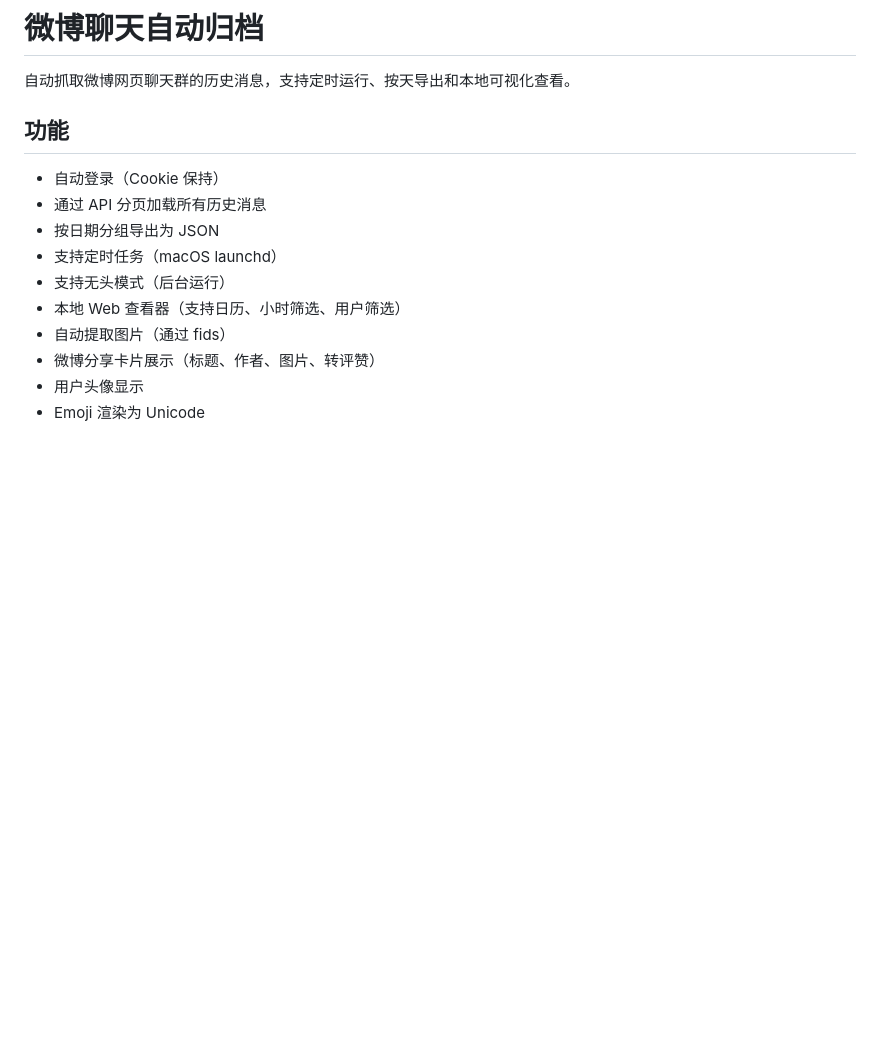
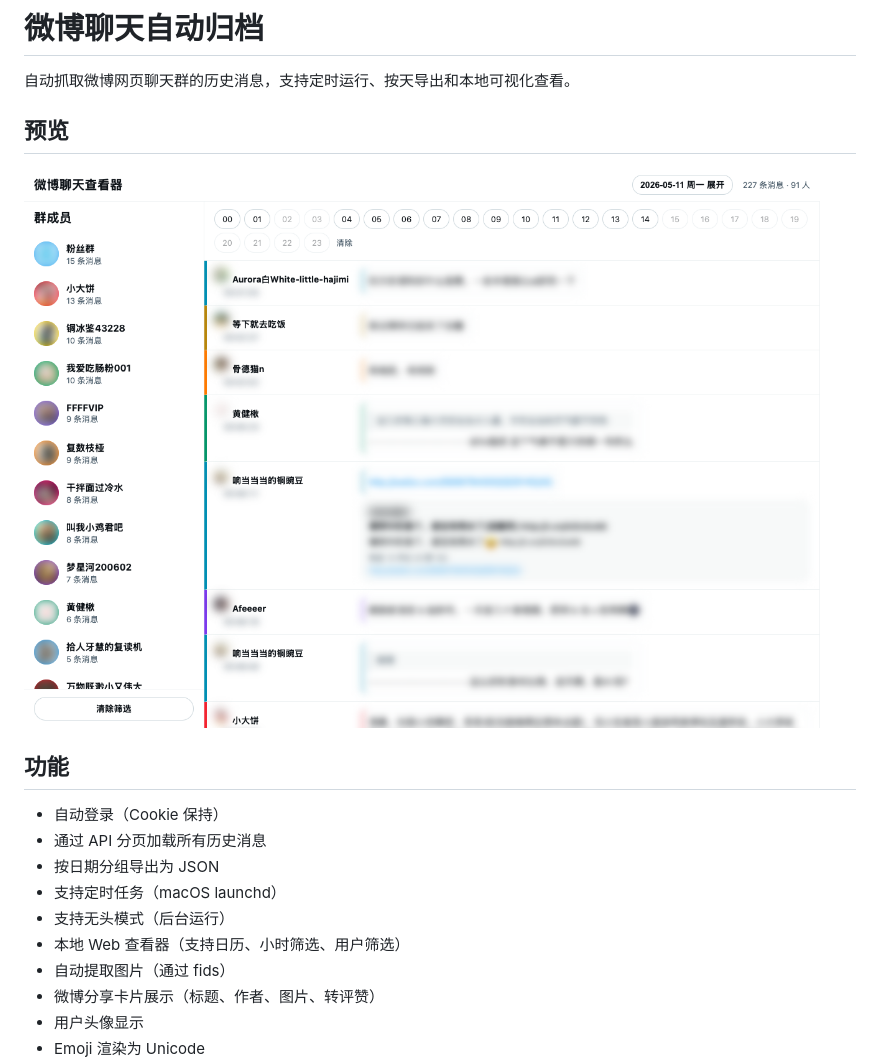
Before and after one commit to alloevil/weibo-chat-auto, a Markdown page: README.md, the part around the change. Drawn GitHub-style; pictures changed too: screenshot.png (added); blank space fills up the shorter version.

Commit message:
Add redacted screenshot to README
Co-Authored-By: Claude Opus 4.7 <noreply@anthropic.com>

```diff
--- a/README.md
+++ b/README.md
@@ -1,6 +1,10 @@
 # 微博聊天自动归档
 
 自动抓取微博网页聊天群的历史消息，支持定时运行、按天导出和本地可视化查看。
+
+## 预览
+
+![微博聊天查看器预览](screenshot.png)
 
 ## 功能
 
```
